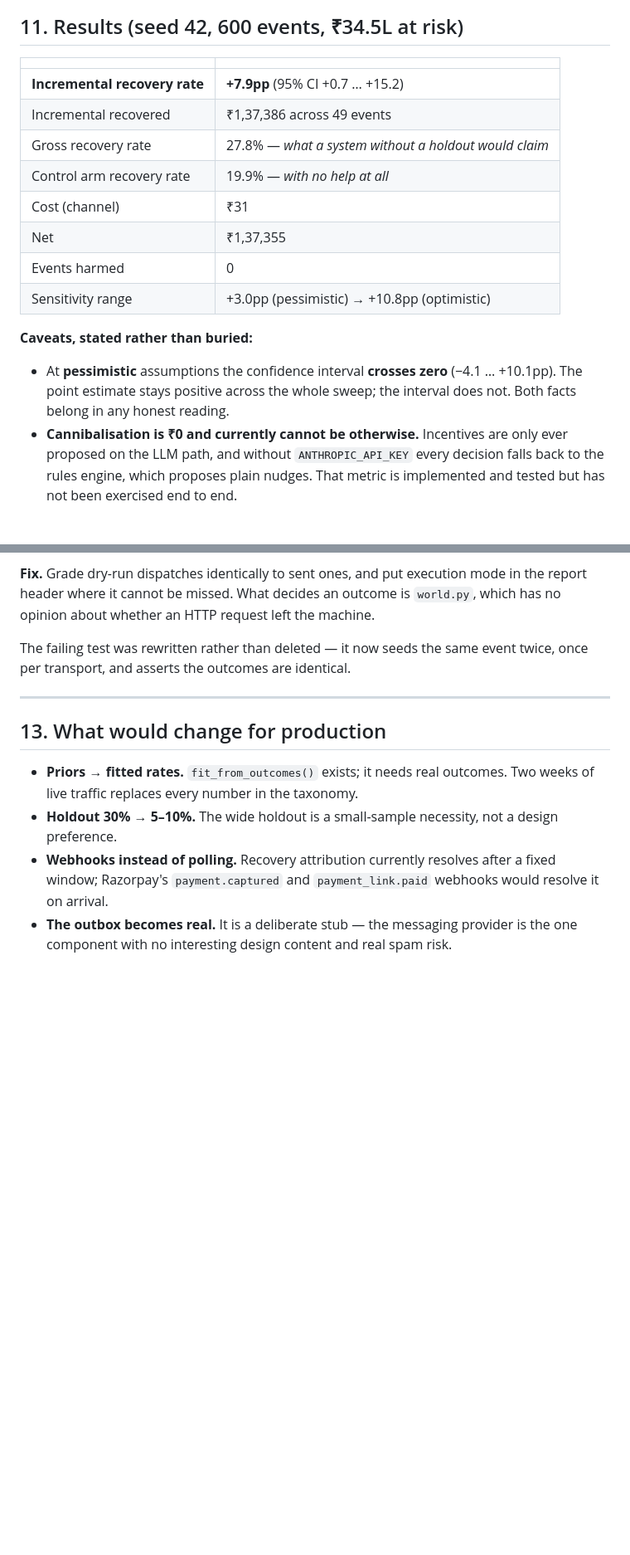
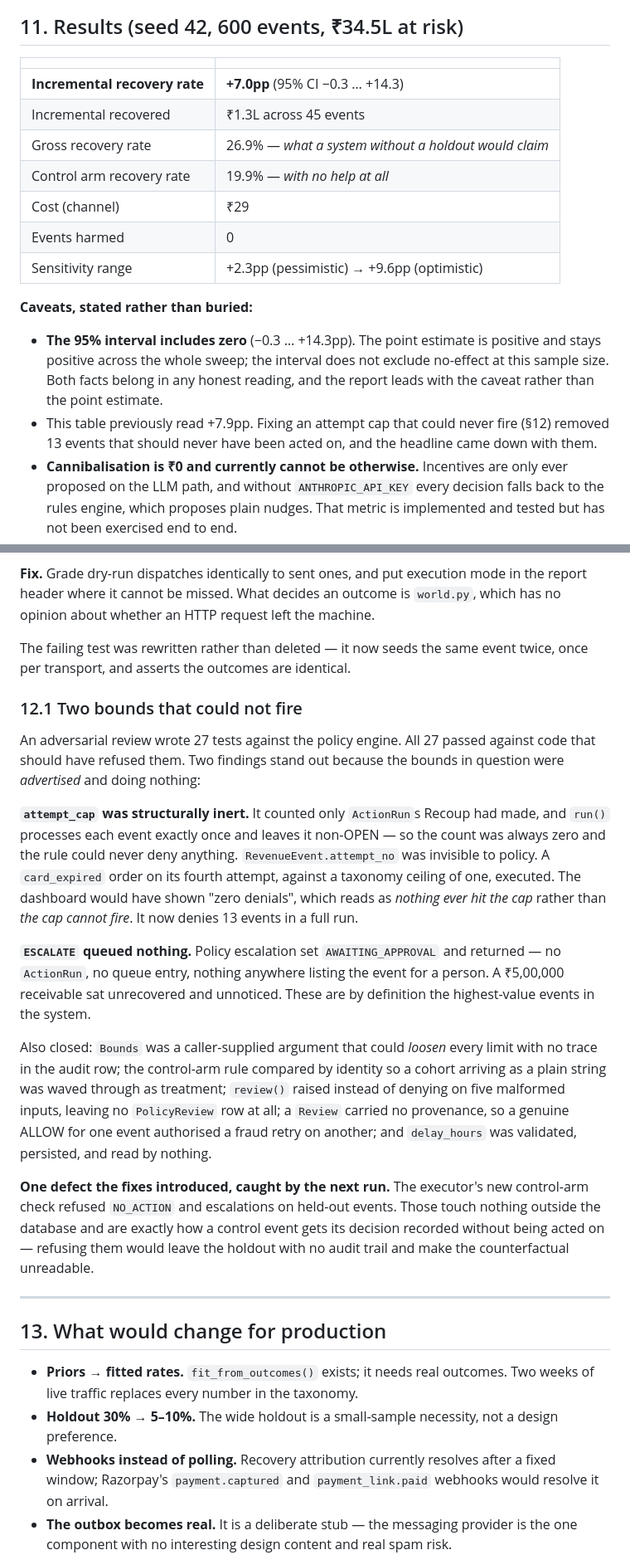
Before and after one commit to AilaVishnu/recoup, a Markdown page: ARCHITECTURE.md, 2 parts joined by grey strips. Shown at 83% size. GitHub-like rendering; blank space fills up the shorter version.

```diff
--- a/ARCHITECTURE.md
+++ b/ARCHITECTURE.md
@@ -329,20 +329,23 @@ Against real traffic the priors would be wrong on day one, which is what
 
 | | |
 |---|---|
-| **Incremental recovery rate** | **+7.9pp** (95% CI +0.7 … +15.2) |
-| Incremental recovered | ₹1,37,386 across 49 events |
-| Gross recovery rate | 27.8% — *what a system without a holdout would claim* |
+| **Incremental recovery rate** | **+7.0pp** (95% CI −0.3 … +14.3) |
+| Incremental recovered | ₹1.3L across 45 events |
+| Gross recovery rate | 26.9% — *what a system without a holdout would claim* |
 | Control arm recovery rate | 19.9% — *with no help at all* |
-| Cost (channel) | ₹31 |
-| Net | ₹1,37,355 |
+| Cost (channel) | ₹29 |
 | Events harmed | 0 |
-| Sensitivity range | +3.0pp (pessimistic) → +10.8pp (optimistic) |
+| Sensitivity range | +2.3pp (pessimistic) → +9.6pp (optimistic) |
 
 **Caveats, stated rather than buried:**
 
-- At **pessimistic** assumptions the confidence interval **crosses zero**
-  (−4.1 … +10.1pp). The point estimate stays positive across the whole sweep;
-  the interval does not. Both facts belong in any honest reading.
+- **The 95% interval includes zero** (−0.3 … +14.3pp). The point estimate is
+  positive and stays positive across the whole sweep; the interval does not
+  exclude no-effect at this sample size. Both facts belong in any honest
+  reading, and the report leads with the caveat rather than the point estimate.
+- This table previously read +7.9pp. Fixing an attempt cap that could never
+  fire (§12) removed 13 events that should never have been acted on, and the
+  headline came down with them.
 - **Cannibalisation is ₹0 and currently cannot be otherwise.** Incentives are
   only ever proposed on the LLM path, and without `ANTHROPIC_API_KEY` every
   decision falls back to the rules engine, which proposes plain nudges. That
@@ -382,6 +385,39 @@ mode in the report header where it cannot be missed. What decides an outcome is
 The failing test was rewritten rather than deleted — it now seeds the same event
 twice, once per transport, and asserts the outcomes are identical.
 
+### 12.1 Two bounds that could not fire
+
+An adversarial review wrote 27 tests against the policy engine. All 27 passed
+against code that should have refused them. Two findings stand out because the
+bounds in question were *advertised* and doing nothing:
+
+**`attempt_cap` was structurally inert.** It counted only `ActionRun`s Recoup
+had made, and `run()` processes each event exactly once and leaves it non-OPEN —
+so the count was always zero and the rule could never deny anything.
+`RevenueEvent.attempt_no` was invisible to policy. A `card_expired` order on its
+fourth attempt, against a taxonomy ceiling of one, executed. The dashboard would
+have shown "zero denials", which reads as *nothing ever hit the cap* rather than
+*the cap cannot fire*. It now denies 13 events in a full run.
+
+**`ESCALATE` queued nothing.** Policy escalation set `AWAITING_APPROVAL` and
+returned — no `ActionRun`, no queue entry, nothing anywhere listing the event for
+a person. A ₹5,00,000 receivable sat unrecovered and unnoticed. These are by
+definition the highest-value events in the system.
+
+Also closed: `Bounds` was a caller-supplied argument that could *loosen* every
+limit with no trace in the audit row; the control-arm rule compared by identity
+so a cohort arriving as a plain string was waved through as treatment;
+`review()` raised instead of denying on five malformed inputs, leaving no
+`PolicyReview` row at all; a `Review` carried no provenance, so a genuine ALLOW
+for one event authorised a fraud retry on another; and `delay_hours` was
+validated, persisted, and read by nothing.
+
+**One defect the fixes introduced, caught by the next run.** The executor's new
+control-arm check refused `NO_ACTION` and escalations on held-out events. Those
+touch nothing outside the database and are exactly how a control event gets its
+decision recorded without being acted on — refusing them would leave the holdout
+with no audit trail and make the counterfactual unreadable.
+
 ---
 
 ## 13. What would change for production
```
Also changed, not shown: other parts of ARCHITECTURE.md (+4 -4 lines), README.md (+15 -11 lines).
